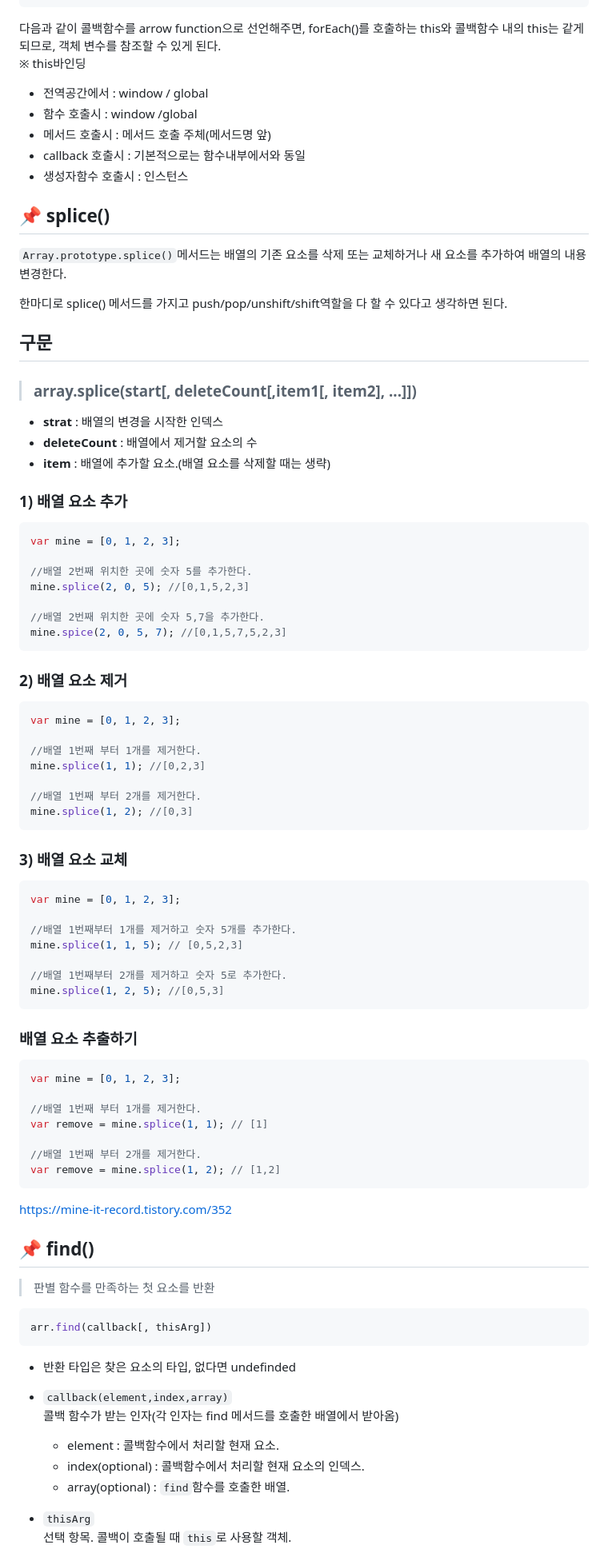
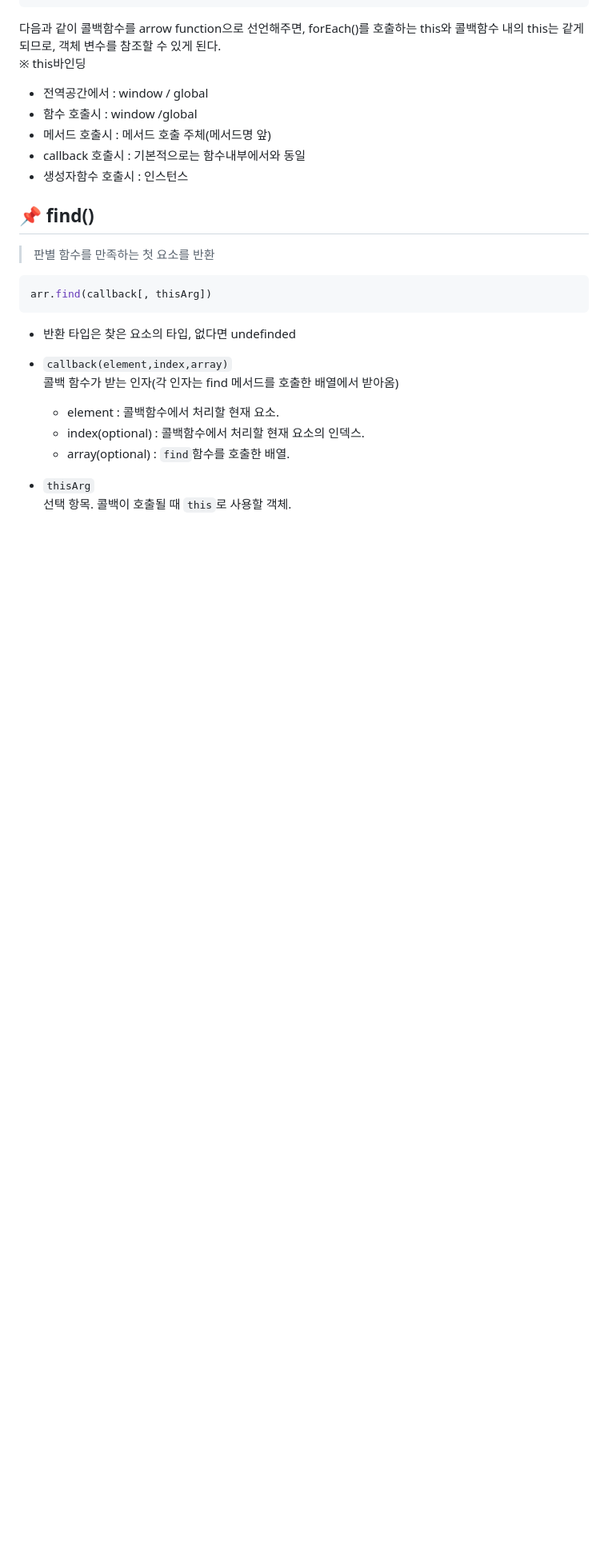
Before and after one commit to spdhsrnvl123/Algorithm, a Markdown page: 배열메서드.md, the part around the change. Shown at 80% size. Rendered like a GitHub page; blank space fills up the shorter version.

Commit message:
splice()메서드 → velog

````diff
--- a/배열메서드.md
+++ b/배열메서드.md
@@ -86,71 +86,6 @@ pyh javascript
 - 메서드 호출시 : 메서드 호출 주체(메서드명 앞)
 - callback 호출시 : 기본적으로는 함수내부에서와 동일
 - 생성자함수 호출시 : 인스턴스
-
-
-## 📌 splice()
-
-`Array.prototype.splice()`메서드는 배열의 기존 요소를 삭제 또는 교체하거나 새 요소를 추가하여 배열의 내용 변경한다.<br />
-
-한마디로 splice() 메서드를 가지고 <span style="color:skyblue">push/pop/unshift/shift</span>역할을 다 할 수 있다고 생각하면 된다.
-
-## 구문
-
-> ### array.splice(start[, deleteCount[,item1[, item2], ...]])
-
-- **strat** : 배열의 변경을 시작한 인덱스
-- **deleteCount** : 배열에서 제거할 요소의 수
-- **item** : 배열에 추가할 요소.(배열 요소를 삭제할 때는 생략)
-
-### 1) 배열 요소 추가
-
-```js
-var mine = [0, 1, 2, 3];
-
-//배열 2번째 위치한 곳에 숫자 5를 추가한다.
-mine.splice(2, 0, 5); //[0,1,5,2,3]
-
-//배열 2번째 위치한 곳에 숫자 5,7을 추가한다.
-mine.spice(2, 0, 5, 7); //[0,1,5,7,5,2,3]
-```
-
-### 2) 배열 요소 제거
-
-```js
-var mine = [0, 1, 2, 3];
-
-//배열 1번째 부터 1개를 제거한다.
-mine.splice(1, 1); //[0,2,3]
-
-//배열 1번째 부터 2개를 제거한다.
-mine.splice(1, 2); //[0,3]
-```
-
-### 3) 배열 요소 교체
-
-```js
-var mine = [0, 1, 2, 3];
-
-//배열 1번째부터 1개를 제거하고 숫자 5개를 추가한다.
-mine.splice(1, 1, 5); // [0,5,2,3]
-
-//배열 1번째부터 2개를 제거하고 숫자 5로 추가한다.
-mine.splice(1, 2, 5); //[0,5,3]
-```
-
-### 배열 요소 추출하기
-
-```js
-var mine = [0, 1, 2, 3];
-
-//배열 1번째 부터 1개를 제거한다.
-var remove = mine.splice(1, 1); // [1]
-
-//배열 1번째 부터 2개를 제거한다.
-var remove = mine.splice(1, 2); // [1,2]
-```
-
-https://mine-it-record.tistory.com/352
 
 ## 📌 find()
 
````
